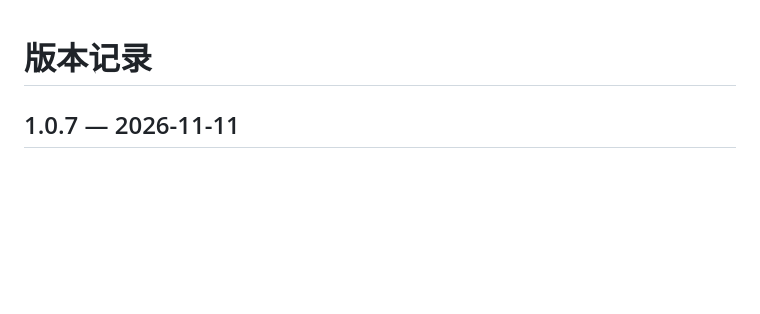
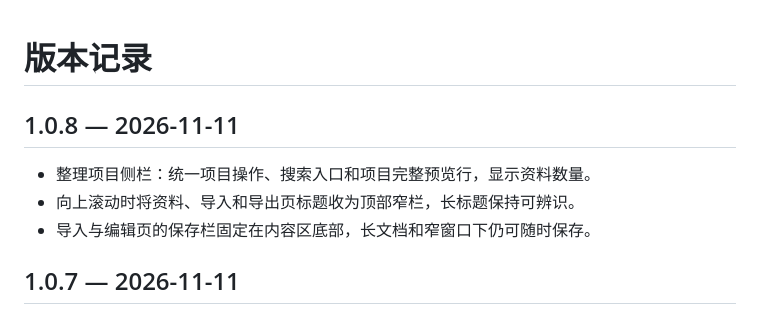
Before and after one commit to zeng1144318071-bot/DocNest, a Markdown page: CHANGELOG.md, the part around the change. Drawn GitHub-style; blank space fills up the shorter version.

```diff
--- a/CHANGELOG.md
+++ b/CHANGELOG.md
@@ -1,4 +1,10 @@
 # 版本记录
+
+## 1.0.8 — 2026-11-11
+
+- 整理项目侧栏：统一项目操作、搜索入口和项目完整预览行，显示资料数量。
+- 向上滚动时将资料、导入和导出页标题收为顶部窄栏，长标题保持可辨识。
+- 导入与编辑页的保存栏固定在内容区底部，长文档和窄窗口下仍可随时保存。
 
 ## 1.0.7 — 2026-11-11
 
```
Also changed, not shown: README.md (+1 -1 lines), docs/images/env.png, docs/images/json.png, docs/images/overview.png, docs/images/txt.png, docs/images/update.png, 6 other files.
